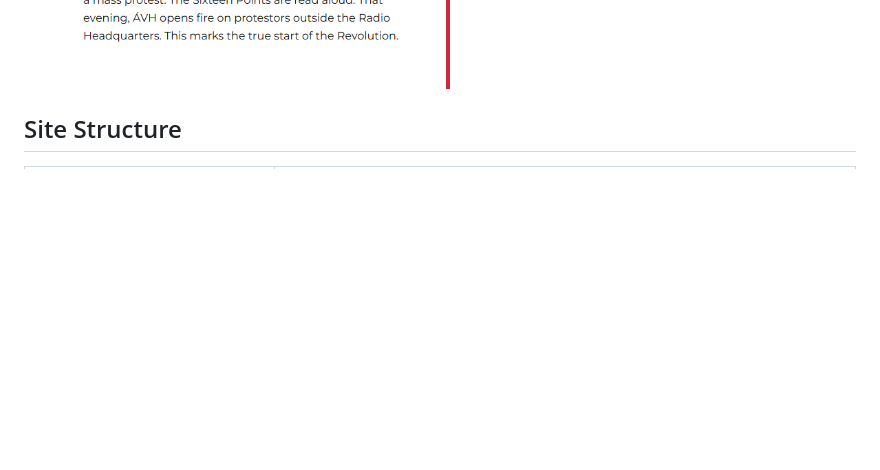
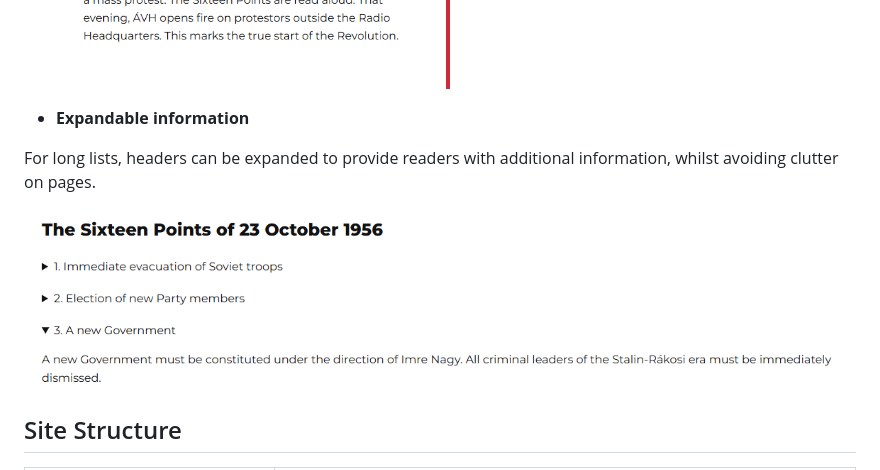
Before and after one commit to gibba42/full_stack_development_project1, a Markdown page: README.md, the part around the change. GitHub-like rendering; pictures changed too: assets/images/expandable-points.png (added); blank space fills up the shorter version.

Commit message:
Added a description and image of the expandable list to the README.

```diff
--- a/README.md
+++ b/README.md
@@ -27,6 +27,12 @@ Each page other than Additional Resources contains a 'hero element' with a backg
 The timeline of key events provides an easy to digest summary of the key events of the Hungarian Revolution.
 
 ![Timeline](assets/images/timeline.png)
+
+- __Expandable information__
+
+For long lists, headers can be expanded to provide readers with additional information, whilst avoiding clutter on pages.
+
+![Expandable points](assets/images/expandable-points.png)
 
 ## Site Structure
 
```
